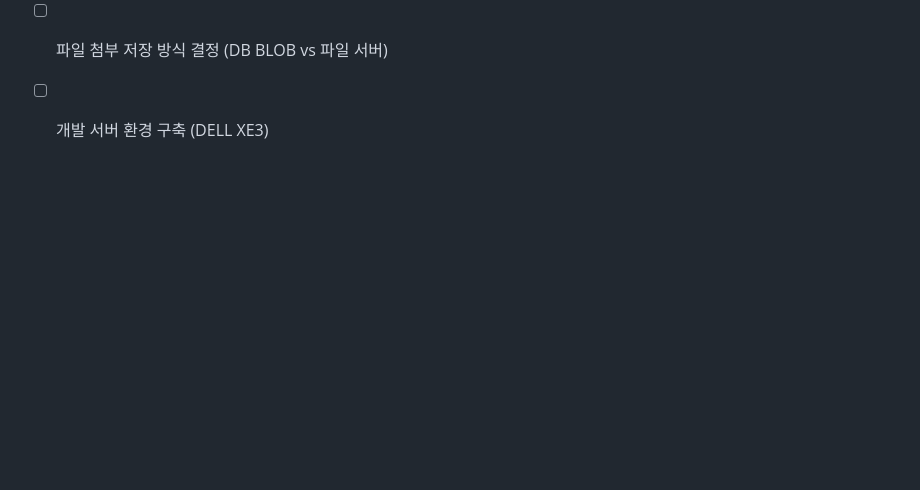
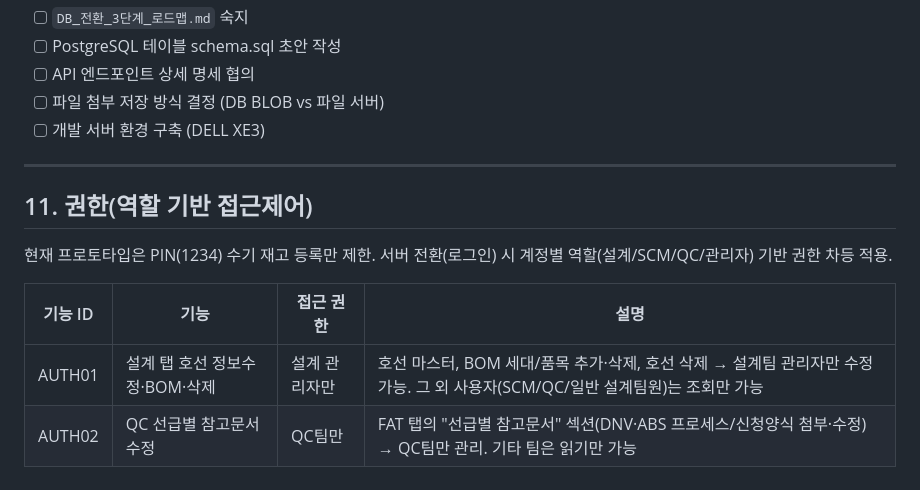
Before and after one commit to seunghyun-woo17/-, a Markdown page: 구매 업무 자동화/docs/요구사항_명세서.md, the part around the change. GitHub-like rendering; blank space fills up the shorter version.

Commit message:
docs: 역할 기반 권한 요구사항 명문화 (설계 관리자/QC팀 수정 권한)
Co-Authored-By: Claude Opus 4.8 <noreply@anthropic.com>

```diff
--- a/구매 업무 자동화/docs/요구사항_명세서.md
+++ b/구매 업무 자동화/docs/요구사항_명세서.md
@@ -300,3 +300,14 @@ avikus-erp/
 - [ ] API 엔드포인트 상세 명세 협의
 - [ ] 파일 첨부 저장 방식 결정 (DB BLOB vs 파일 서버)
 - [ ] 개발 서버 환경 구축 (DELL XE3)
+
+---
+
+## 11. 권한(역할 기반 접근제어)
+
+현재 프로토타입은 PIN(1234) 수기 재고 등록만 제한. 서버 전환(로그인) 시 계정별 역할(설계/SCM/QC/관리자) 기반 권한 차등 적용.
+
+| 기능 ID | 기능 | 접근 권한 | 설명 |
+|---------|------|----------|------|
+| AUTH01 | 설계 탭 호선 정보수정·BOM·삭제 | 설계 관리자만 | 호선 마스터, BOM 세대/품목 추가·삭제, 호선 삭제 → 설계팀 관리자만 수정 가능. 그 외 사용자(SCM/QC/일반 설계팀원)는 조회만 가능 |
+| AUTH02 | QC 선급별 참고문서 수정 | QC팀만 | FAT 탭의 "선급별 참고문서" 섹션(DNV·ABS 프로세스/신청양식 첨부·수정) → QC팀만 관리. 기타 팀은 읽기만 가능 |
```
Also changed, not shown: 구매 업무 자동화/CLAUDE.md (+2 -0 lines).
